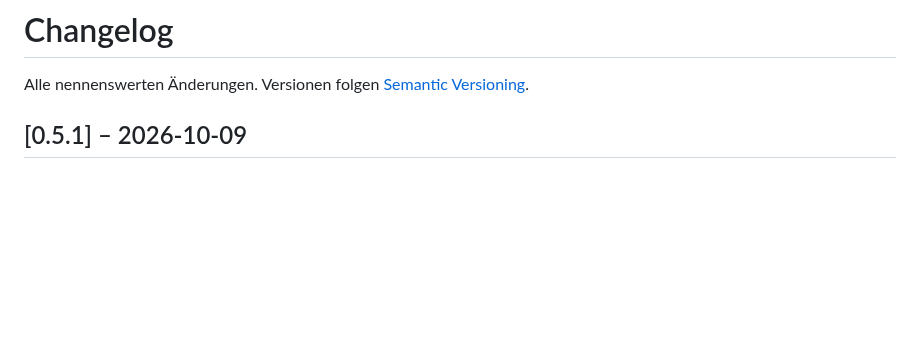
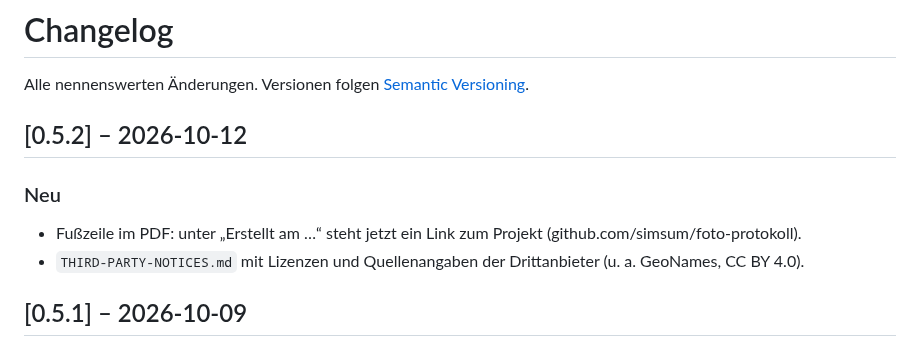
Before and after one commit to simsum/foto-protokoll, a Markdown page: CHANGELOG.md, the part around the change. Drawn GitHub-style; blank space fills up the shorter version.

```diff
--- a/CHANGELOG.md
+++ b/CHANGELOG.md
@@ -1,6 +1,12 @@
 # Changelog
 
 Alle nennenswerten Änderungen. Versionen folgen [Semantic Versioning](https://semver.org/lang/de/).
+
+## [0.5.2] – 2026-10-12
+
+### Neu
+- Fußzeile im PDF: unter „Erstellt am …“ steht jetzt ein Link zum Projekt (github.com/simsum/foto-protokoll).
+- `THIRD-PARTY-NOTICES.md` mit Lizenzen und Quellenangaben der Drittanbieter (u. a. GeoNames, CC BY 4.0).
 
 ## [0.5.1] – 2026-10-09
 
```
Also changed, not shown: README.md (+1 -1 lines), THIRD-PARTY-NOTICES.md (added, +37 -0 lines), docs/beispielseite.png, docs/markieren.png, docs/oberflaeche.png, docs/titelseite.png, 4 other files.
